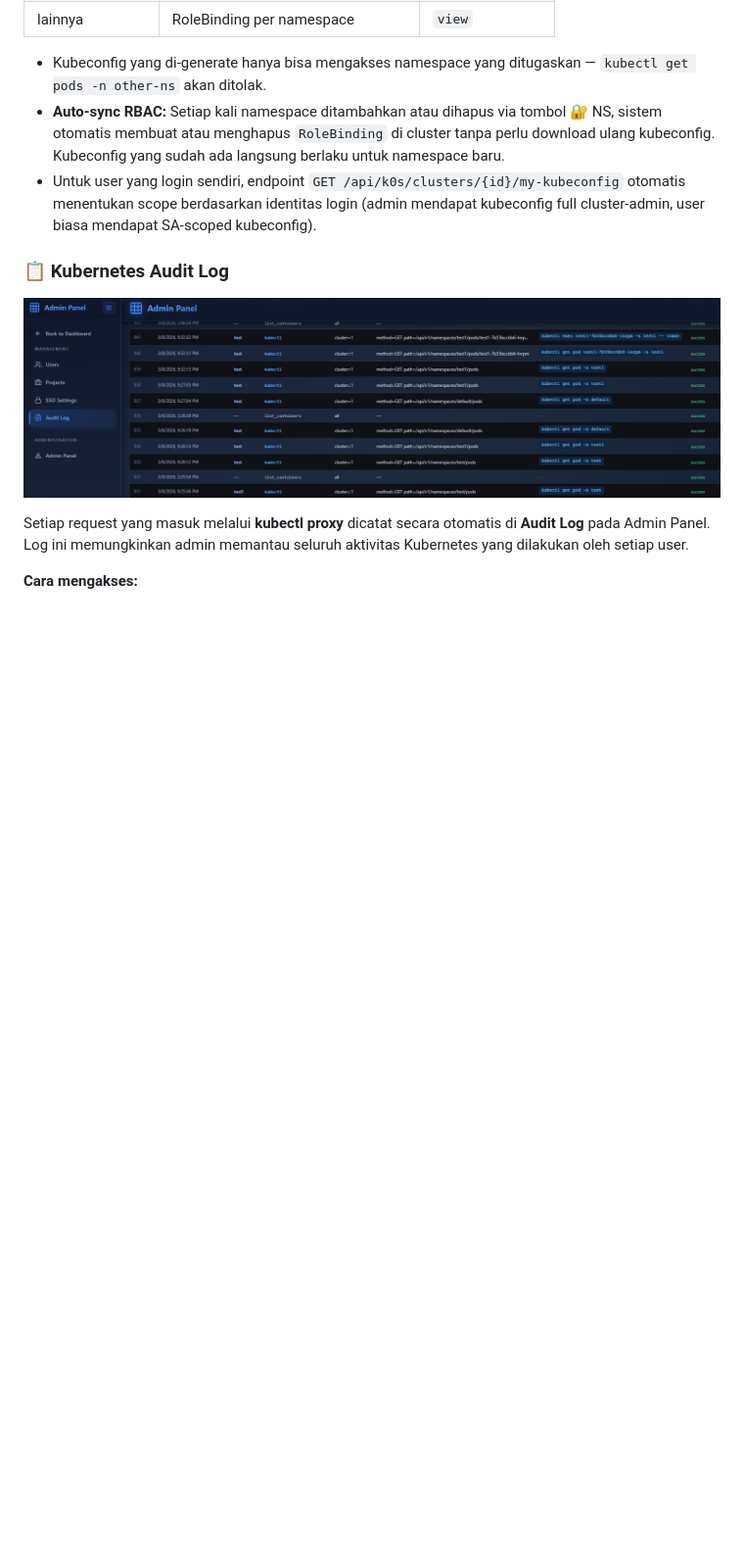
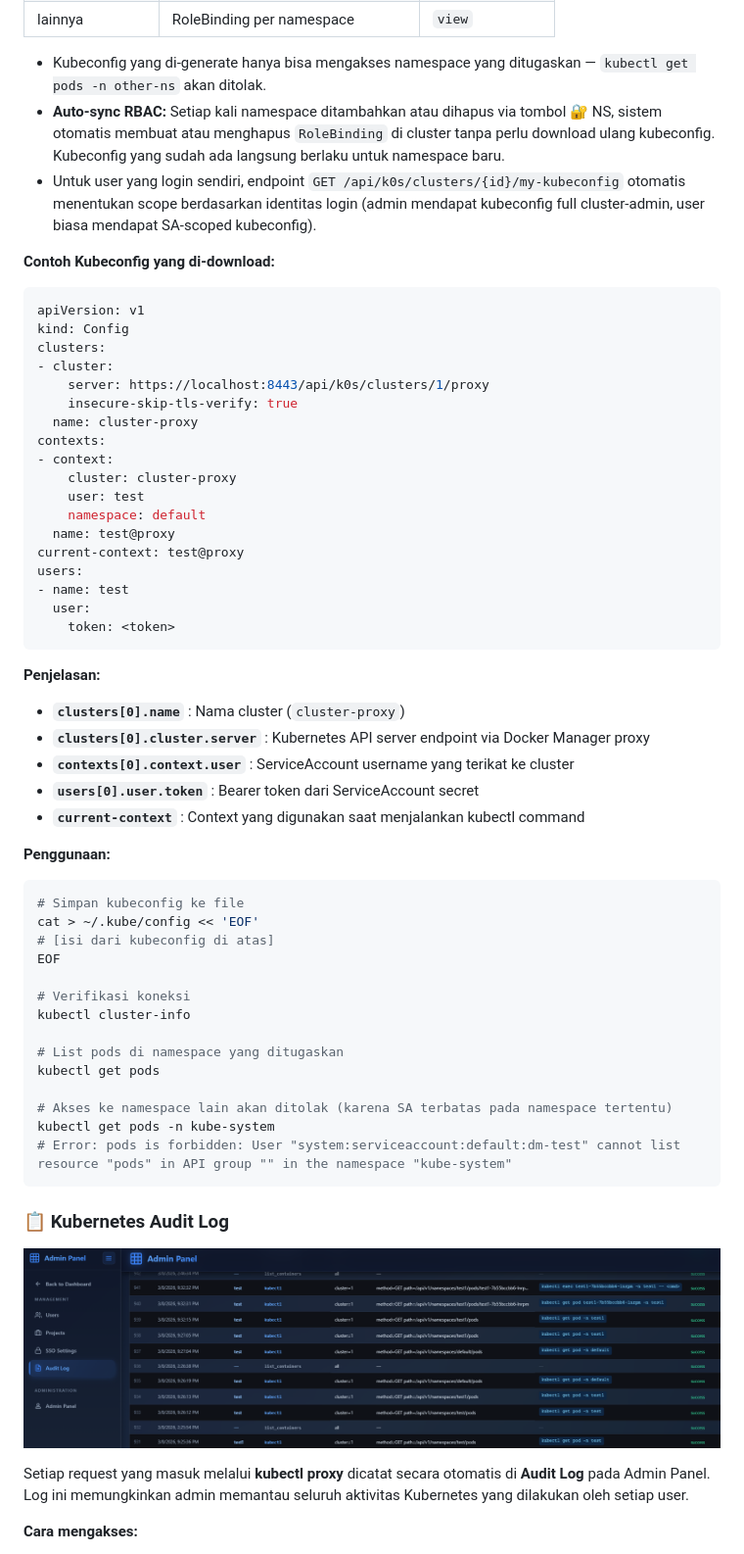
Before and after one commit to adisaputra10/docker-management, a Markdown page: README.md, the part around the change. Shown at 98% size. GitHub-like rendering; blank space fills up the shorter version.

Commit message:
add fixing landingpage

````diff
--- a/README.md
+++ b/README.md
@@ -132,6 +132,54 @@ Setiap user yang memiliki akses Kubernetes dapat dibatasi hanya pada namespace y
 - Kubeconfig yang di-generate hanya bisa mengakses namespace yang ditugaskan — `kubectl get pods -n other-ns` akan ditolak.
 - **Auto-sync RBAC:** Setiap kali namespace ditambahkan atau dihapus via tombol 🔐 NS, sistem otomatis membuat atau menghapus `RoleBinding` di cluster tanpa perlu download ulang kubeconfig. Kubeconfig yang sudah ada langsung berlaku untuk namespace baru.
 - Untuk user yang login sendiri, endpoint `GET /api/k0s/clusters/{id}/my-kubeconfig` otomatis menentukan scope berdasarkan identitas login (admin mendapat kubeconfig full cluster-admin, user biasa mendapat SA-scoped kubeconfig).
+
+**Contoh Kubeconfig yang di-download:**
+
+```yaml
+apiVersion: v1
+kind: Config
+clusters:
+- cluster:
+    server: https://localhost:8443/api/k0s/clusters/1/proxy
+    insecure-skip-tls-verify: true
+  name: cluster-proxy
+contexts:
+- context:
+    cluster: cluster-proxy
+    user: test
+    namespace: default
+  name: test@proxy
+current-context: test@proxy
+users:
+- name: test
+  user:
+    token: <token>
+```
+
+**Penjelasan:**
+- **`clusters[0].name`** : Nama cluster (`cluster-proxy`)
+- **`clusters[0].cluster.server`** : Kubernetes API server endpoint via Docker Manager proxy
+- **`contexts[0].context.user`** : ServiceAccount username yang terikat ke cluster
+- **`users[0].user.token`** : Bearer token dari ServiceAccount secret
+- **`current-context`** : Context yang digunakan saat menjalankan kubectl command
+
+**Penggunaan:**
+```bash
+# Simpan kubeconfig ke file
+cat > ~/.kube/config << 'EOF'
+# [isi dari kubeconfig di atas]
+EOF
+
+# Verifikasi koneksi
+kubectl cluster-info
+
+# List pods di namespace yang ditugaskan
+kubectl get pods
+
+# Akses ke namespace lain akan ditolak (karena SA terbatas pada namespace tertentu)
+kubectl get pods -n kube-system
+# Error: pods is forbidden: User "system:serviceaccount:default:dm-test" cannot list resource "pods" in API group "" in the namespace "kube-system"
+```
 
 ### 📋 Kubernetes Audit Log
 
````
